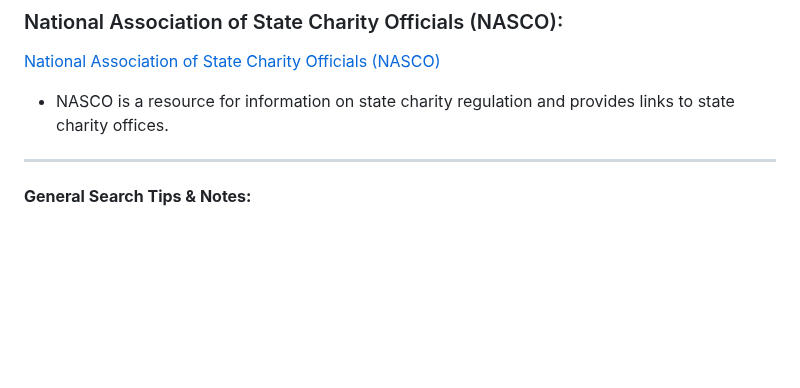
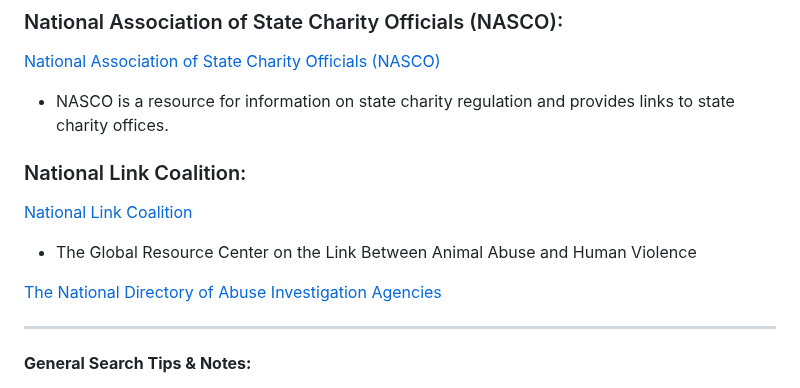
Before and after one commit to EliteGreyIT67/Charity_Recon, a Markdown page: README.md, the part around the change. GitHub-like rendering; blank space fills up the shorter version.

Commit message:
Update README.md
Added National Link Coalition

```diff
--- a/README.md
+++ b/README.md
@@ -46,7 +46,15 @@ This list provides contact information for state government agencies that handle
 
 [National Association of State Charity Officials (NASCO)](https://www.nasconet.org/)
 
--   NASCO is a resource for information on state charity regulation and provides links to state charity offices.
+-  NASCO is a resource for information on state charity regulation and provides links to state charity offices.
+
+### National Link Coalition:
+
+[National Link Coalition](https://nationallinkcoalition.org/)
+
+-   The Global Resource Center on the Link Between Animal Abuse and Human Violence
+
+[The National Directory of Abuse Investigation Agencies](https://nationallinkcoalition.org/how-do-i-report-suspected-abuse)
 
 -----
 
```
